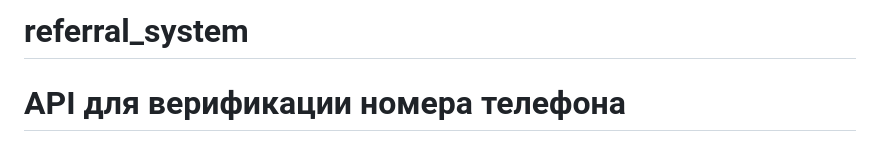
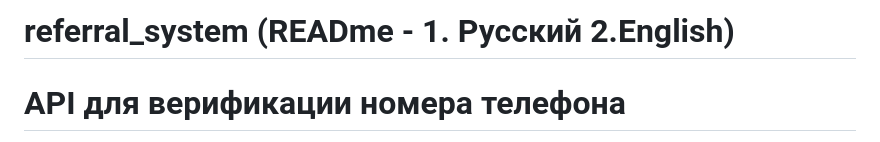
Before and after one commit to unn-info-tech/referral_system, a Markdown page: README.md, the part around one of its changes. GitHub-like rendering.

```diff
--- a/README.md
+++ b/README.md
@@ -1,4 +1,4 @@
-# referral_system
+# referral_system (READme - 1. Русский 2.English)
 
 # API для верификации номера телефона
 
```
Also changed, not shown: other parts of README.md (+1 -2 lines).
